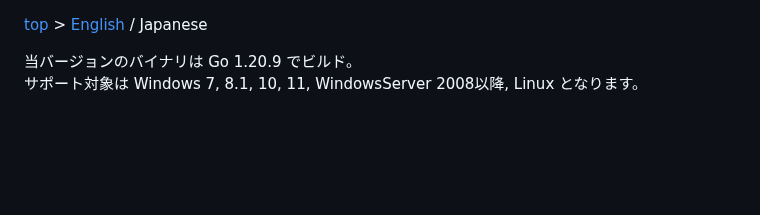
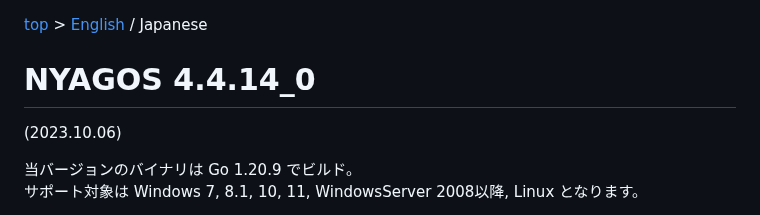
Before and after one commit to nyaosorg/nyagos, a Markdown page: docs/release_note_ja.md, the part around the change. GitHub-like rendering; blank space fills up the shorter version.

```diff
--- a/docs/release_note_ja.md
+++ b/docs/release_note_ja.md
@@ -1,4 +1,8 @@
 [top](../readme_ja.md) &gt; [English](release_note_en.md) / Japanese
+
+NYAGOS 4.4.14\_0
+================
+(2023.10.06)
 
 当バージョンのバイナリは Go 1.20.9 でビルド。
 サポート対象は Windows 7, 8.1, 10, 11, WindowsServer 2008以降, Linux となります。
```
Also changed, not shown: docs/release_note_en.md (+4 -0 lines).
